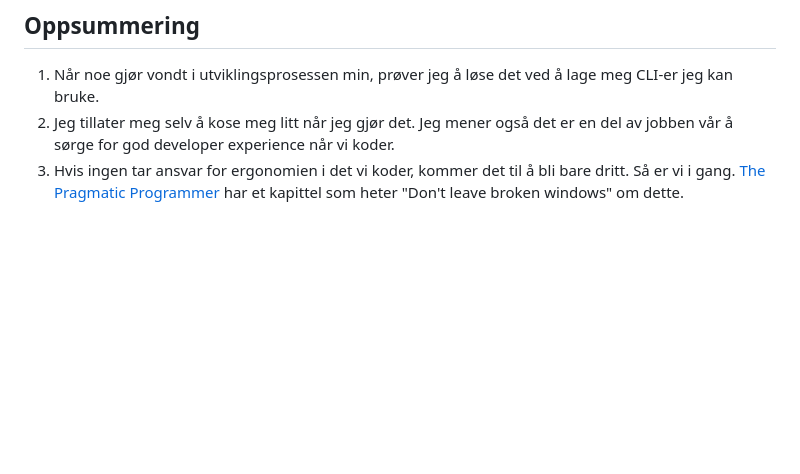
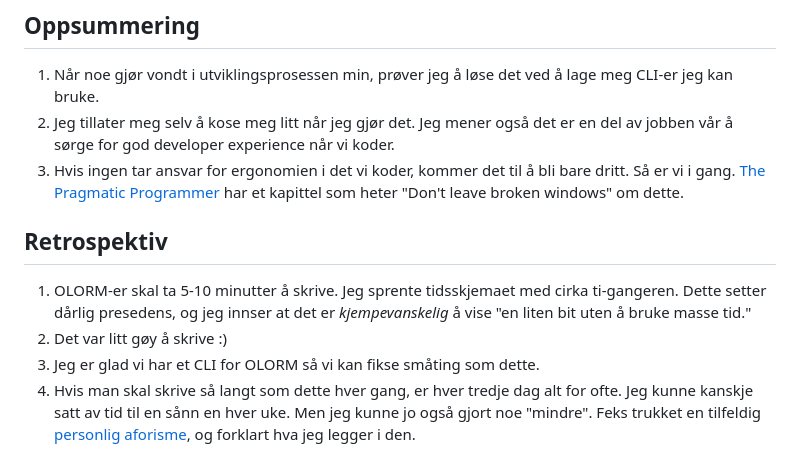
Before and after one commit to iterate/mikrobloggeriet, a Markdown page: o/olorm-7/index.md, the part around the change. Drawn GitHub-style; blank space fills up the shorter version.

Commit message:
OLORM-7: retrospektiv

```diff
--- a/o/olorm-7/index.md
+++ b/o/olorm-7/index.md
@@ -235,3 +235,17 @@ meeen det teller ikke, vi skal trekke på ekte i morgen.
    [The Pragmatic Programmer] har et kapittel som heter "Don't leave broken windows" om dette.
 
 [The Pragmatic Programmer]: https://play.teod.eu/the-pragmatic-programmer/
+
+## Retrospektiv
+
+1. OLORM-er skal ta 5-10 minutter å skrive.
+   Jeg sprente tidsskjemaet med cirka ti-gangeren.
+   Dette setter dårlig presedens, og jeg innser at det er _kjempevanskelig_ å vise "en liten bit uten å bruke masse tid."
+2. Det var litt gøy å skrive :)
+3. Jeg er glad vi har et CLI for OLORM så vi kan fikse småting som dette.
+4. Hvis man skal skrive så langt som dette hver gang, er hver tredje dag alt for ofte.
+   Jeg kunne kanskje satt av tid til en sånn en hver uke.
+   Men jeg kunne jo også gjort noe "mindre".
+   Feks trukket en tilfeldig [personlig aforisme], og forklart hva jeg legger i den.
+
+[personlig aforisme]: https://play.teod.eu/aphorisms/
```
